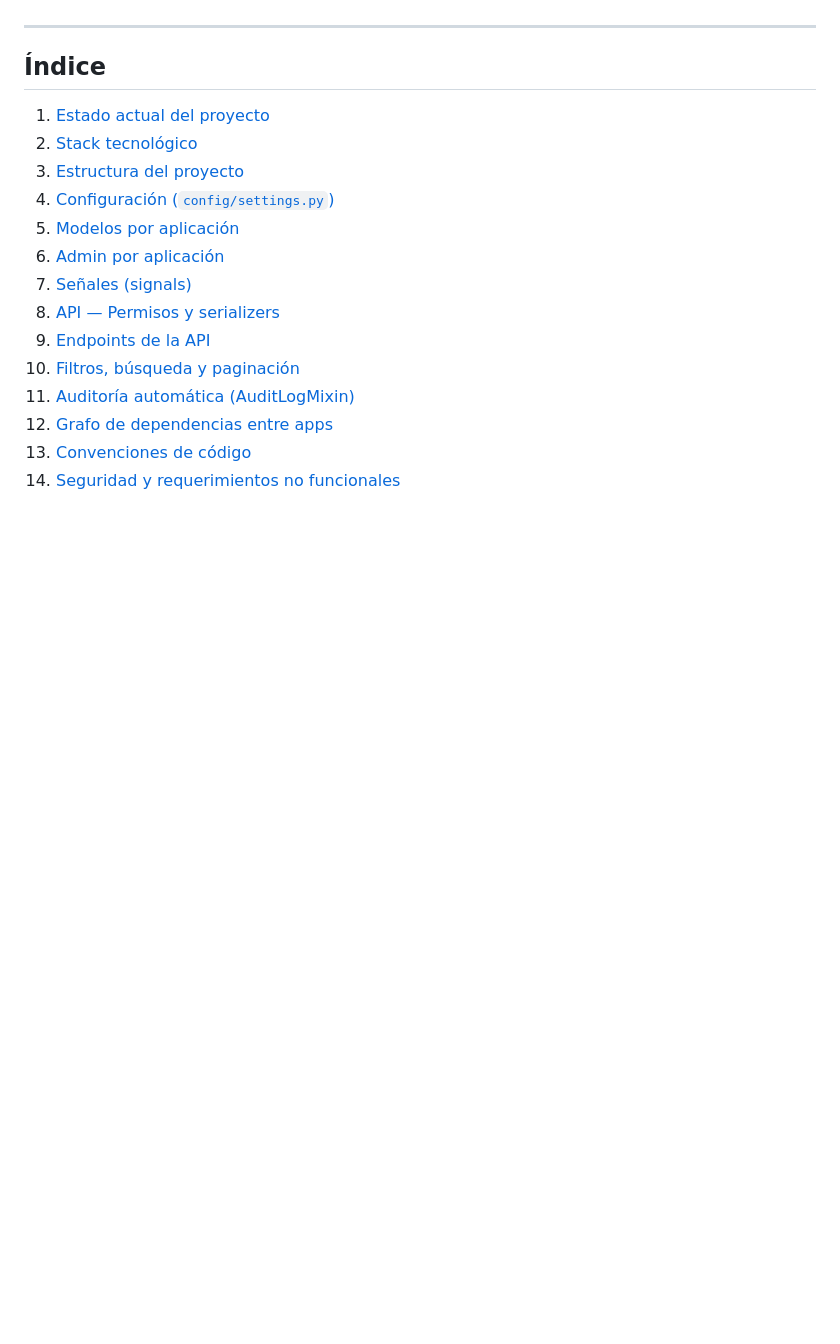
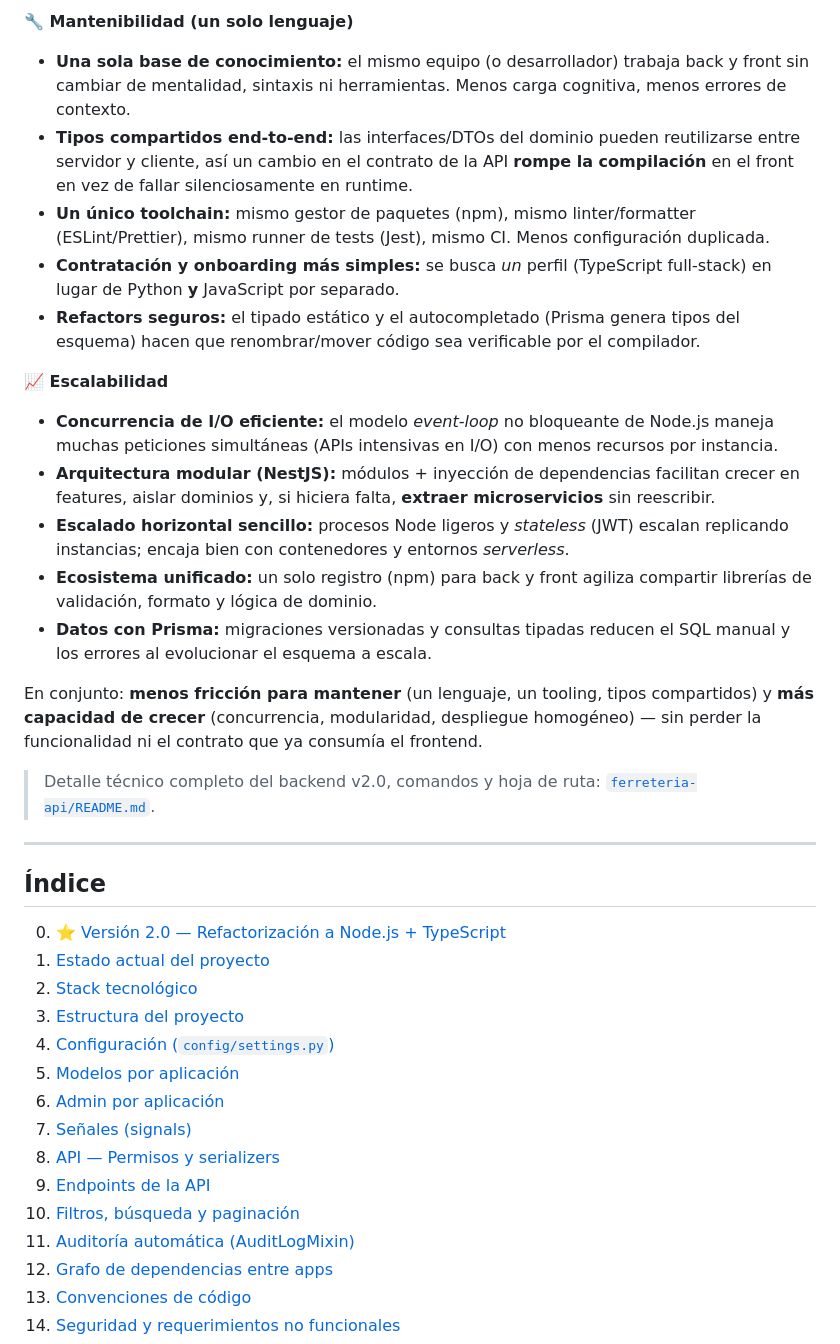
Before and after one commit to jpcorreasi/SI_2026_Ferre, a Markdown page: README.md, the part around one of its changes. Drawn GitHub-style; blank space fills up the shorter version.

```diff
--- a/README.md
+++ b/README.md
@@ -5,8 +48,26 @@ Cubre inventario, ventas, facturación, proveedores, empleados, finanzas, servic
+**🔧 Mantenibilidad (un solo lenguaje)**
+- **Una sola base de conocimiento:** el mismo equipo (o desarrollador) trabaja back y front sin cambiar de mentalidad, sintaxis ni herramientas. Menos carga cognitiva, menos errores de contexto.
+- **Tipos compartidos end‑to‑end:** las interfaces/DTOs del dominio pueden reutilizarse entre servidor y cliente, así un cambio en el contrato de la API **rompe la compilación** en el front en vez de fallar silenciosamente en runtime.
+- **Un único toolchain:** mismo gestor de paquetes (npm), mismo linter/formatter (ESLint/Prettier), mismo runner de tests (Jest), mismo CI. Menos configuración duplicada.
+- **Contratación y onboarding más simples:** se busca *un* perfil (TypeScript full‑stack) en lugar de Python **y** JavaScript por separado.
+- **Refactors seguros:** el tipado estático y el autocompletado (Prisma genera tipos del esquema) hacen que renombrar/mover código sea verificable por el compilador.
+
+**📈 Escalabilidad**
+- **Concurrencia de I/O eficiente:** el modelo *event‑loop* no bloqueante de Node.js maneja muchas peticiones simultáneas (APIs intensivas en I/O) con menos recursos por instancia.
+- **Arquitectura modular (NestJS):** módulos + inyección de dependencias facilitan crecer en features, aislar dominios y, si hiciera falta, **extraer microservicios** sin reescribir.
+- **Escalado horizontal sencillo:** procesos Node ligeros y *stateless* (JWT) escalan replicando instancias; encaja bien con contenedores y entornos *serverless*.
+- **Ecosistema unificado:** un solo registro (npm) para back y front agiliza compartir librerías de validación, formato y lógica de dominio.
+- **Datos con Prisma:** migraciones versionadas y consultas tipadas reducen el SQL manual y los errores al evolucionar el esquema a escala.
+
+En conjunto: **menos fricción para mantener** (un lenguaje, un tooling, tipos compartidos) y **más capacidad de crecer** (concurrencia, modularidad, despliegue homogéneo) — sin perder la funcionalidad ni el contrato que ya consumía el frontend.
+
+> Detalle técnico completo del backend v2.0, comandos y hoja de ruta: [`ferreteria-api/README.md`](ferreteria-api/README.md).
 
 ---
 
 ## Índice
 
+0. [⭐ Versión 2.0 — Refactorización a Node.js + TypeScript](#-versión-20--refactorización-a-nodejs--typescript)
 1. [Estado actual del proyecto](#1-estado-actual-del-proyecto)
 2. [Stack tecnológico](#2-stack-tecnológico)
 3. [Estructura del proyecto](#3-estructura-del-proyecto)
```
Also changed, not shown: other parts of README.md (+45 -2 lines).
